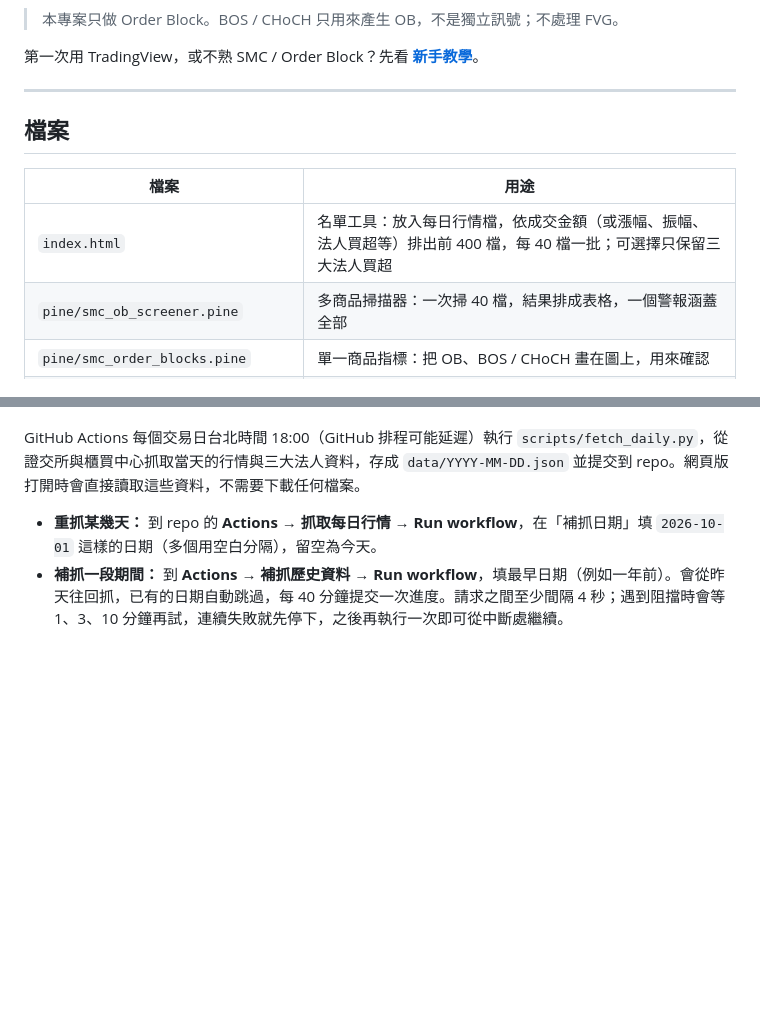
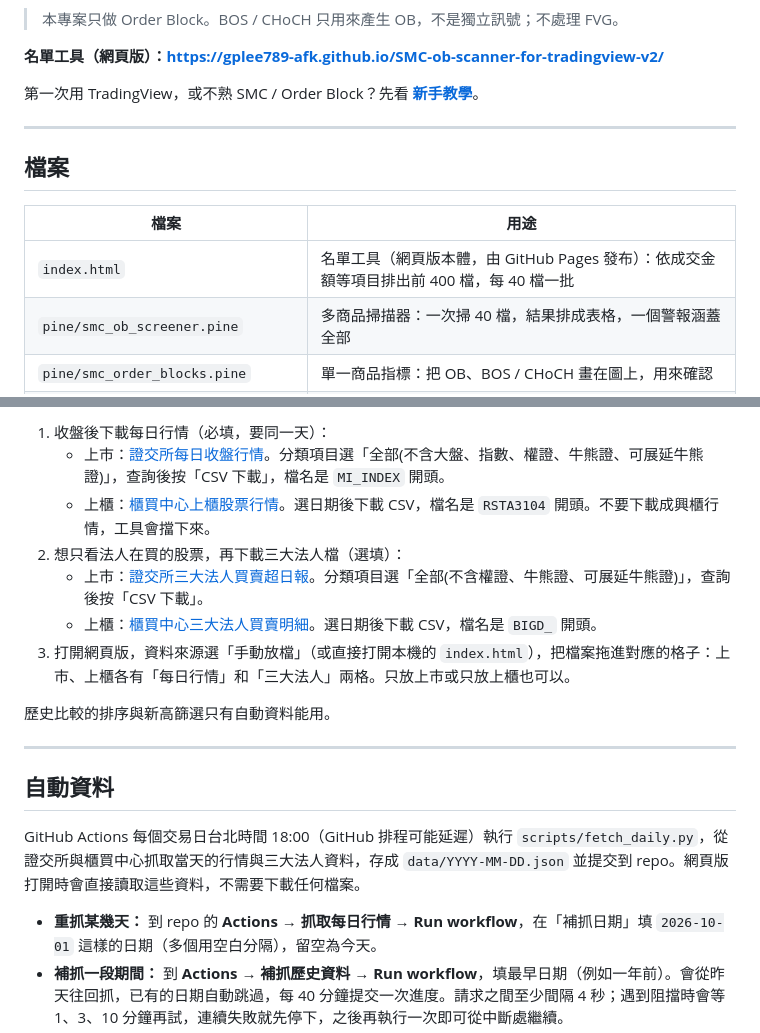
Before and after one commit to gplee789-afk/SMC-ob-scanner-for-tradingview-v2, a Markdown page: README.md, 2 parts joined by grey strips. GitHub-like rendering; blank space fills up the shorter version.

````diff
--- a/README.md
+++ b/README.md
@@ -11,6 +11,8 @@ flowchart LR
 ```
 
 > 本專案只做 Order Block。BOS / CHoCH 只用來產生 OB，不是獨立訊號；不處理 FVG。
+
+**名單工具（網頁版）：https://gplee789-afk.github.io/SMC-ob-scanner-for-tradingview-v2/**
 
 第一次用 TradingView，或不熟 SMC / Order Block？先看 **[新手教學](docs/tutorial.md)**。
 
@@ -20,7 +22,7 @@ flowchart LR
 
 | 檔案 | 用途 |
 | --- | --- |
-| `index.html` | 名單工具：放入每日行情檔，依成交金額（或漲幅、振幅、法人買超等）排出前 400 檔，每 40 檔一批；可選擇只保留三大法人買超 |
+| `index.html` | 名單工具（網頁版本體，由 GitHub Pages 發布）：依成交金額等項目排出前 400 檔，每 40 檔一批 |
 | `pine/smc_ob_screener.pine` | 多商品掃描器：一次掃 40 檔，結果排成表格，一個警報涵蓋全部 |
 | `pine/smc_order_blocks.pine` | 單一商品指標：把 OB、BOS / CHoCH 畫在圖上，用來確認 |
 | `docs/tutorial.md` | 新手教學：TradingView 基本操作與 SMC / Order Block 觀念 |
@@ -133,3 +131,16 @@ OB 剛成立的那一根不會發警報，已經在 OB 裡的也不會重複發
+1. 收盤後下載每日行情（必填，要同一天）：
+   - 上市：[證交所每日收盤行情](https://www.twse.com.tw/zh/trading/historical/mi-index.html)。分類項目選「全部(不含大盤、指數、權證、牛熊證、可展延牛熊證)」，查詢後按「CSV 下載」，檔名是 `MI_INDEX` 開頭。
+   - 上櫃：[櫃買中心上櫃股票行情](https://www.tpex.org.tw/zh-tw/mainboard/trading/info/pricing.html)。選日期後下載 CSV，檔名是 `RSTA3104` 開頭。不要下載成興櫃行情，工具會擋下來。
+2. 想只看法人在買的股票，再下載三大法人檔（選填）：
+   - 上市：[證交所三大法人買賣超日報](https://www.twse.com.tw/zh/trading/foreign/t86.html)。分類項目選「全部(不含權證、牛熊證、可展延牛熊證)」，查詢後按「CSV 下載」。
+   - 上櫃：[櫃買中心三大法人買賣明細](https://www.tpex.org.tw/zh-tw/mainboard/trading/major-institutional/detail/day.html)。選日期後下載 CSV，檔名是 `BIGD_` 開頭。
+3. 打開網頁版，資料來源選「手動放檔」（或直接打開本機的 `index.html`），把檔案拖進對應的格子：上市、上櫃各有「每日行情」和「三大法人」兩格。只放上市或只放上櫃也可以。
+
+歷史比較的排序與新高篩選只有自動資料能用。
+
+---
+
+## 自動資料
 
 GitHub Actions 每個交易日台北時間 18:00（GitHub 排程可能延遲）執行 `scripts/fetch_daily.py`，從證交所與櫃買中心抓取當天的行情與三大法人資料，存成 `data/YYYY-MM-DD.json` 並提交到 repo。網頁版打開時會直接讀取這些資料，不需要下載任何檔案。
 
````
Also changed, not shown: other parts of README.md (+36 -40 lines).
